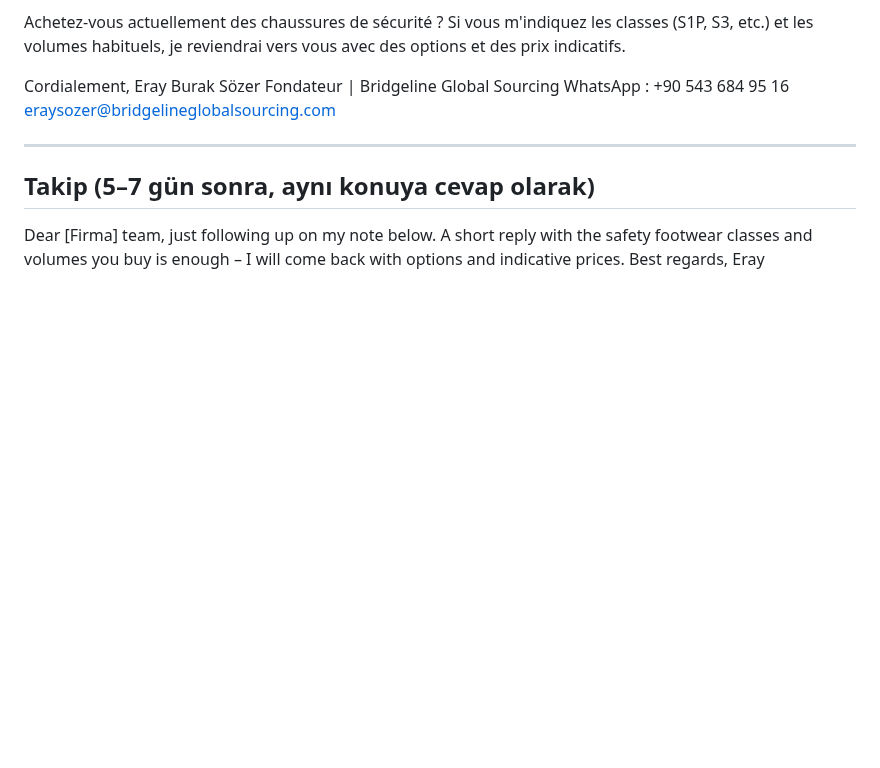
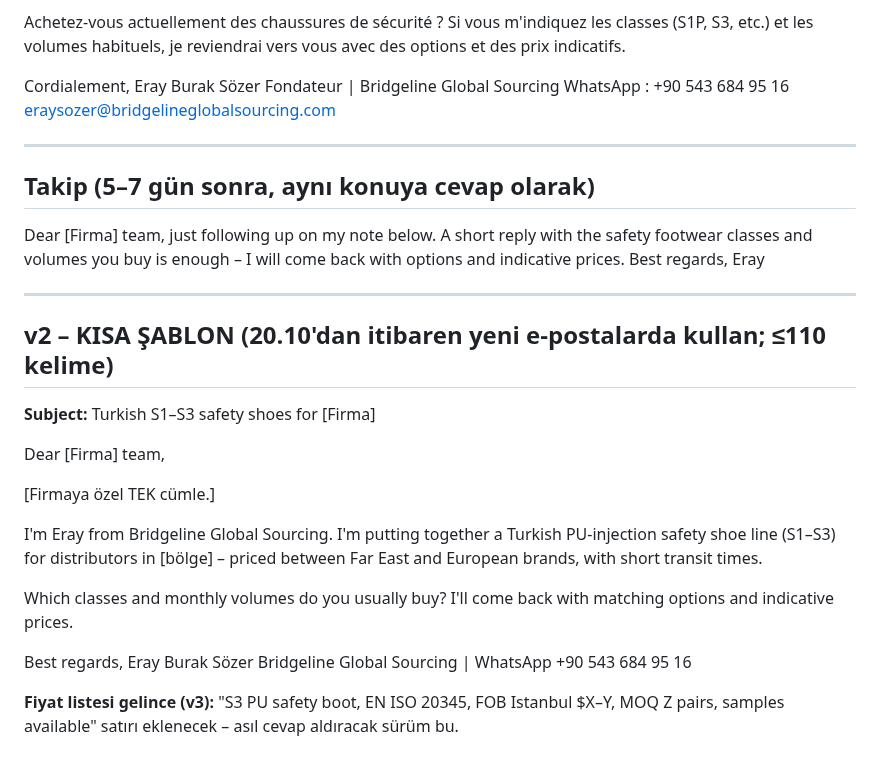
Before and after one commit to kahiyecoffee-del/Li, a Markdown page: kkd-ticaret/10-toplu-eposta-sablonu.md, the part around the change. Rendered like a GitHub page; blank space fills up the shorter version.

Commit message:
Kısa e-posta şablonu v2 ve LinkedIn gönderileri
Co-Authored-By: Claude Opus 5.5 <noreply@anthropic.com>
Claude-Session: https://claude.ai/code/session_01J8EKPDpd9hBg34PT2K2R8X

```diff
--- a/kkd-ticaret/10-toplu-eposta-sablonu.md
+++ b/kkd-ticaret/10-toplu-eposta-sablonu.md
@@ -56,3 +56,23 @@ eraysozer@bridgelineglobalsourcing.com
 ## Takip (5–7 gün sonra, aynı konuya cevap olarak)
 
 Dear [Firma] team, just following up on my note below. A short reply with the safety footwear classes and volumes you buy is enough – I will come back with options and indicative prices. Best regards, Eray
+
+---
+
+## v2 – KISA ŞABLON (20.10'dan itibaren yeni e-postalarda kullan; ≤110 kelime)
+
+**Subject:** Turkish S1–S3 safety shoes for [Firma]
+
+Dear [Firma] team,
+
+[Firmaya özel TEK cümle.]
+
+I'm Eray from Bridgeline Global Sourcing. I'm putting together a Turkish PU-injection safety shoe line (S1–S3) for distributors in [bölge] – priced between Far East and European brands, with short transit times.
+
+Which classes and monthly volumes do you usually buy? I'll come back with matching options and indicative prices.
+
+Best regards,
+Eray Burak Sözer
+Bridgeline Global Sourcing | WhatsApp +90 543 684 95 16
+
+**Fiyat listesi gelince (v3):** "S3 PU safety boot, EN ISO 20345, FOB Istanbul $X–Y, MOQ Z pairs, samples available" satırı eklenecek – asıl cevap aldıracak sürüm bu.
```
Also changed, not shown: kkd-ticaret/13-linkedin-gonderileri.md (added, +38 -0 lines).
